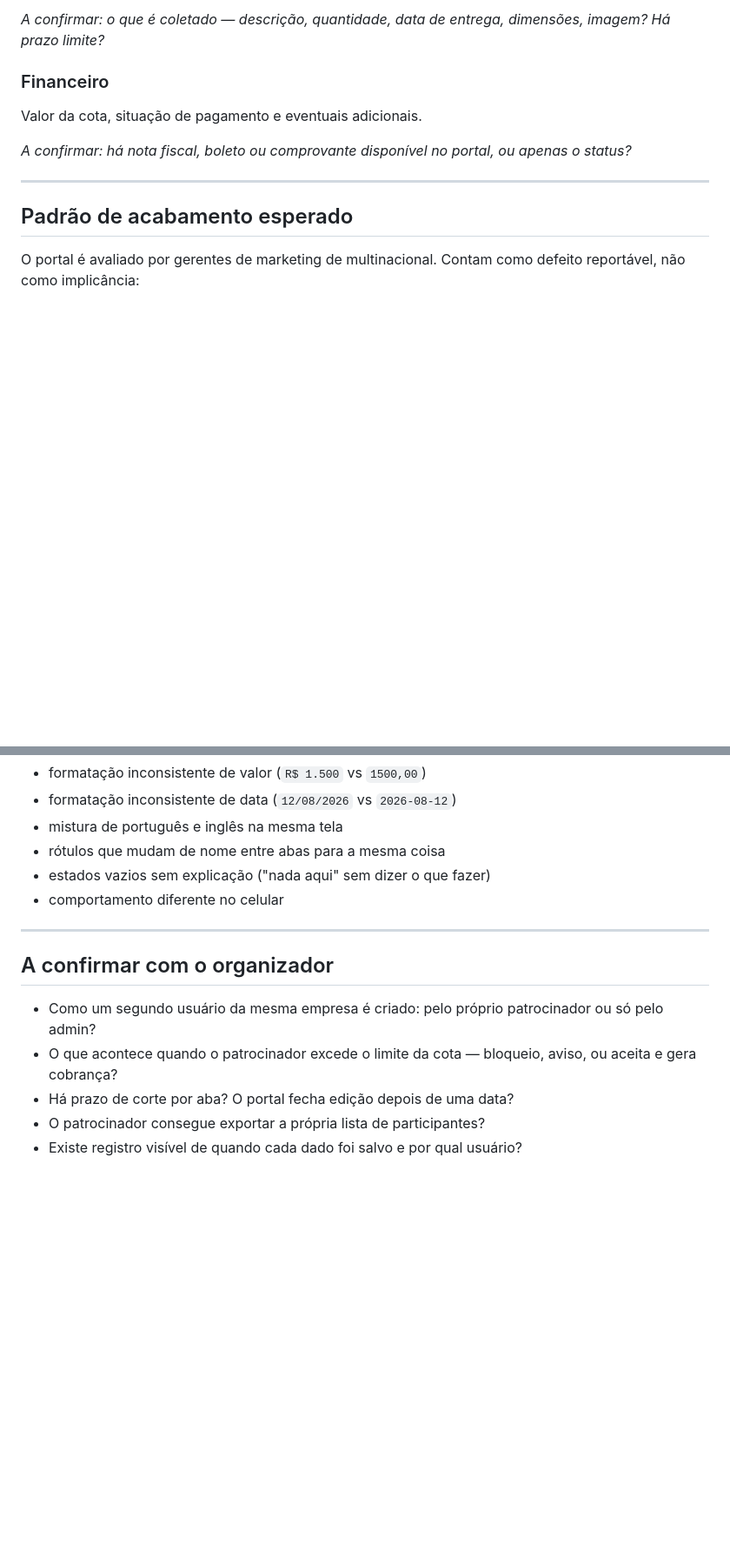
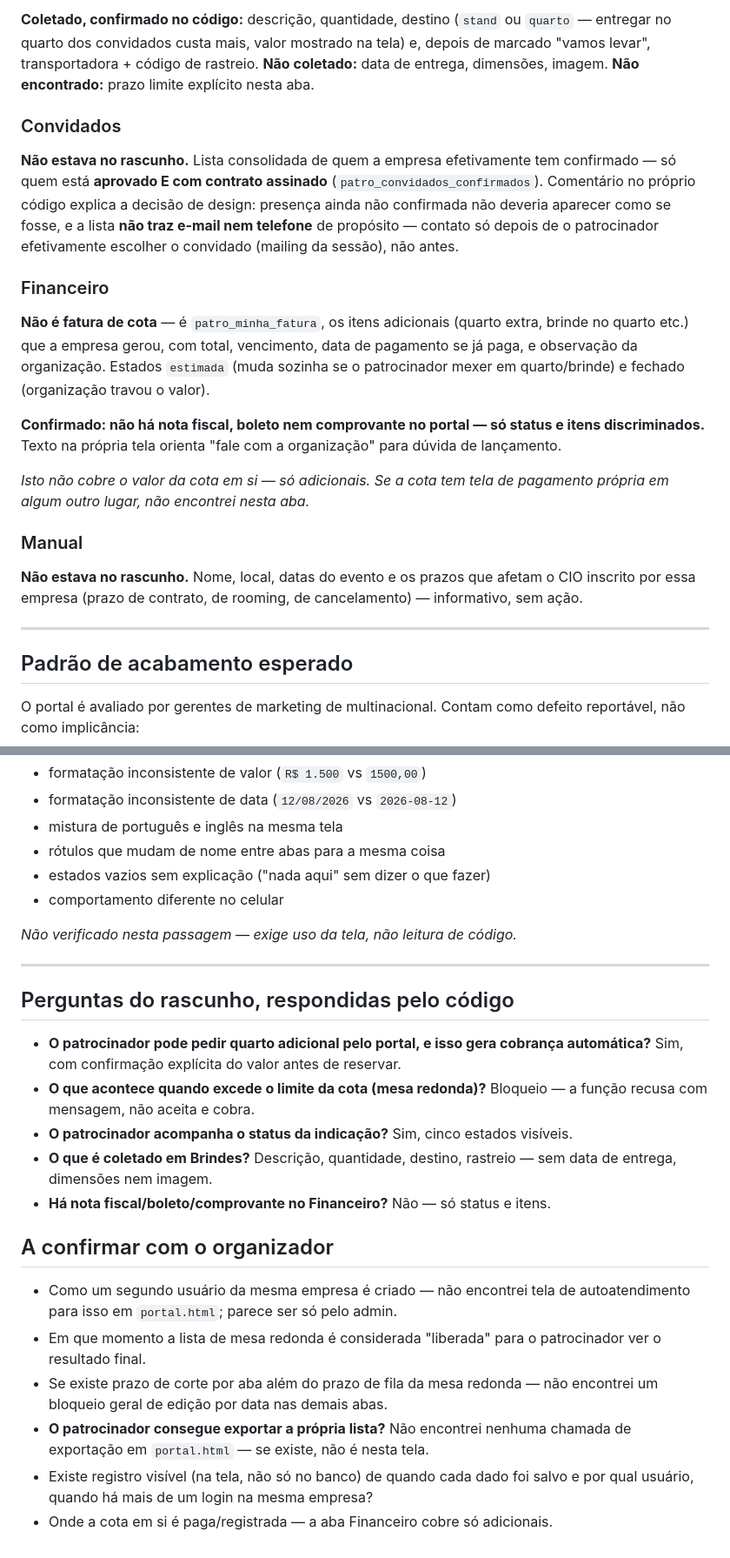
Before and after one commit to gerardocarvalhogp-prog/ciocerrado_gestao, a Markdown page: gestao/docs/20-portal-patrocinador.md, 2 parts joined by grey strips. Shown at 87% size. Drawn GitHub-style; blank space fills up the shorter version.

```diff
--- a/gestao/docs/20-portal-patrocinador.md
+++ b/gestao/docs/20-portal-patrocinador.md
@@ -74,13 +88,40 @@ Registro do brinde que o patrocinador vai distribuir.
 
-*A confirmar: o que é coletado — descrição, quantidade, data de entrega,
-dimensões, imagem? Há prazo limite?*
+**Coletado, confirmado no código:** descrição, quantidade, destino (`stand`
+ou `quarto` — entregar no quarto dos convidados custa mais, valor mostrado na
+tela) e, depois de marcado "vamos levar", transportadora + código de rastreio.
+**Não coletado:** data de entrega, dimensões, imagem. **Não encontrado:** prazo
+limite explícito nesta aba.
+
+### Convidados
+
+**Não estava no rascunho.** Lista consolidada de quem a empresa efetivamente
+tem confirmado — só quem está **aprovado E com contrato assinado**
+(`patro_convidados_confirmados`). Comentário no próprio código explica a
+decisão de design: presença ainda não confirmada não deveria aparecer como se
+fosse, e a lista **não traz e-mail nem telefone** de propósito — contato só
+depois de o patrocinador efetivamente escolher o convidado (mailing da
+sessão), não antes.
 
 ### Financeiro
 
-Valor da cota, situação de pagamento e eventuais adicionais.
+**Não é fatura de cota** — é `patro_minha_fatura`, os itens adicionais
+(quarto extra, brinde no quarto etc.) que a empresa gerou, com total,
+vencimento, data de pagamento se já paga, e observação da organização.
+Estados `estimada` (muda sozinha se o patrocinador mexer em quarto/brinde) e
+fechado (organização travou o valor).
 
-*A confirmar: há nota fiscal, boleto ou comprovante disponível no portal, ou
-apenas o status?*
+**Confirmado: não há nota fiscal, boleto nem comprovante no portal — só
+status e itens discriminados.** Texto na própria tela orienta "fale com a
+organização" para dúvida de lançamento.
+
+*Isto não cobre o valor da cota em si — só adicionais. Se a cota tem tela de
+pagamento própria em algum outro lugar, não encontrei nesta aba.*
+
+### Manual
+
+**Não estava no rascunho.** Nome, local, datas do evento e os prazos que
+afetam o CIO inscrito por essa empresa (prazo de contrato, de rooming, de
+cancelamento) — informativo, sem ação.
 
 ---
 
@@ -96,14 +137,34 @@ defeito reportável, não como implicância:
 - estados vazios sem explicação ("nada aqui" sem dizer o que fazer)
 - comportamento diferente no celular
 
+*Não verificado nesta passagem — exige uso da tela, não leitura de código.*
+
 ---
+
+## Perguntas do rascunho, respondidas pelo código
+
+- **O patrocinador pode pedir quarto adicional pelo portal, e isso gera
+  cobrança automática?** Sim, com confirmação explícita do valor antes de
+  reservar.
+- **O que acontece quando excede o limite da cota (mesa redonda)?**
+  Bloqueio — a função recusa com mensagem, não aceita e cobra.
+- **O patrocinador acompanha o status da indicação?** Sim, cinco estados
+  visíveis.
+- **O que é coletado em Brindes?** Descrição, quantidade, destino, rastreio —
+  sem data de entrega, dimensões nem imagem.
+- **Há nota fiscal/boleto/comprovante no Financeiro?** Não — só status e
+  itens.
 
 ## A confirmar com o organizador
 
-- Como um segundo usuário da mesma empresa é criado: pelo próprio patrocinador
-  ou só pelo admin?
-- O que acontece quando o patrocinador excede o limite da cota — bloqueio, aviso,
-  ou aceita e gera cobrança?
-- Há prazo de corte por aba? O portal fecha edição depois de uma data?
-- O patrocinador consegue exportar a própria lista de participantes?
-- Existe registro visível de quando cada dado foi salvo e por qual usuário?
+- Como um segundo usuário da mesma empresa é criado — não encontrei tela de
+  autoatendimento para isso em `portal.html`; parece ser só pelo admin.
+- Em que momento a lista de mesa redonda é considerada "liberada" para o
+  patrocinador ver o resultado final.
+- Se existe prazo de corte por aba além do prazo de fila da mesa redonda — não
+  encontrei um bloqueio geral de edição por data nas demais abas.
+- **O patrocinador consegue exportar a própria lista?** Não encontrei nenhuma
+  chamada de exportação em `portal.html` — se existe, não é nesta tela.
+- Existe registro visível (na tela, não só no banco) de quando cada dado foi
+  salvo e por qual usuário, quando há mais de um login na mesma empresa?
+- Onde a cota em si é paga/registrada — a aba Financeiro cobre só adicionais.
```
Also changed, not shown: other parts of gestao/docs/20-portal-patrocinador.md (+53 -39 lines).
